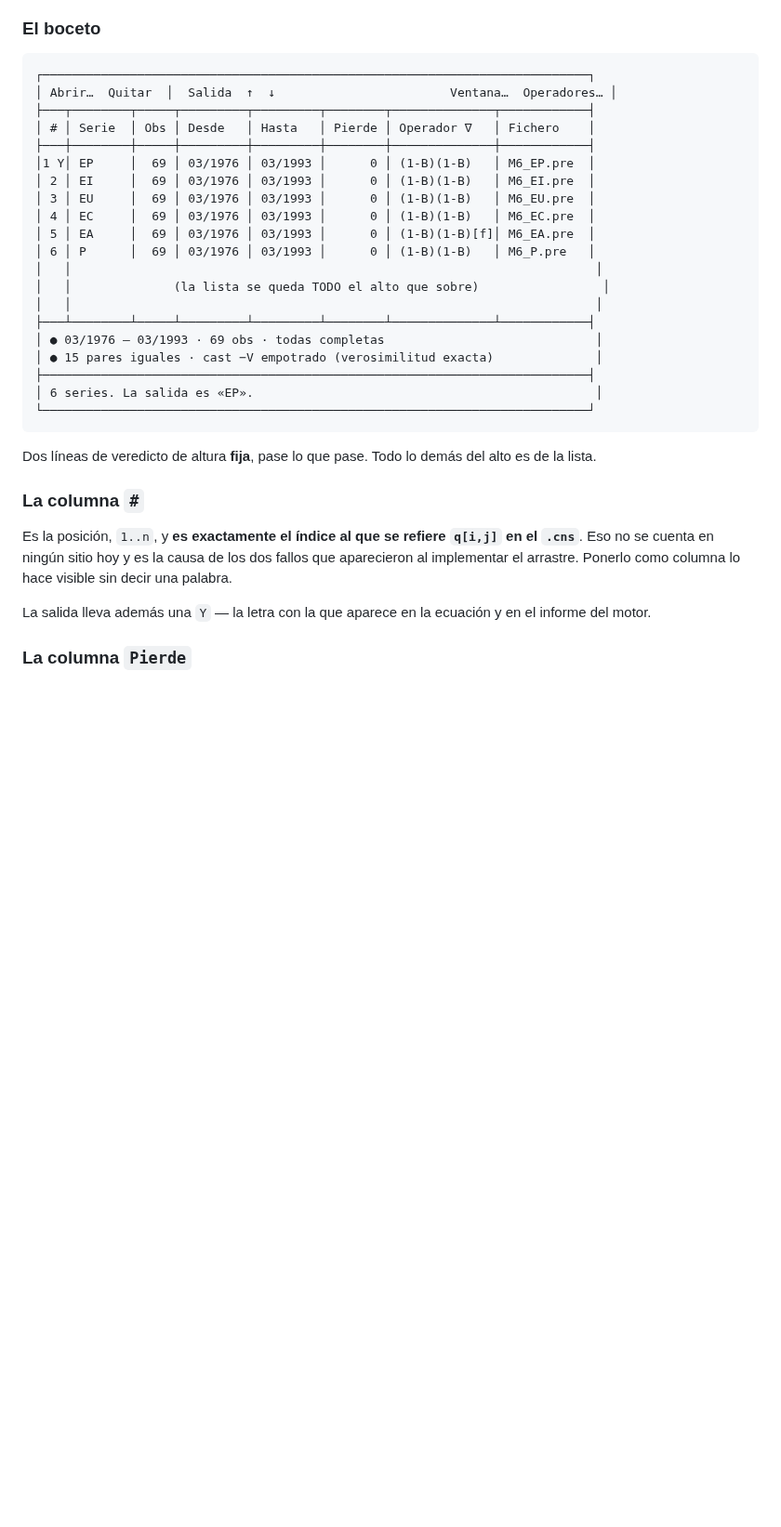
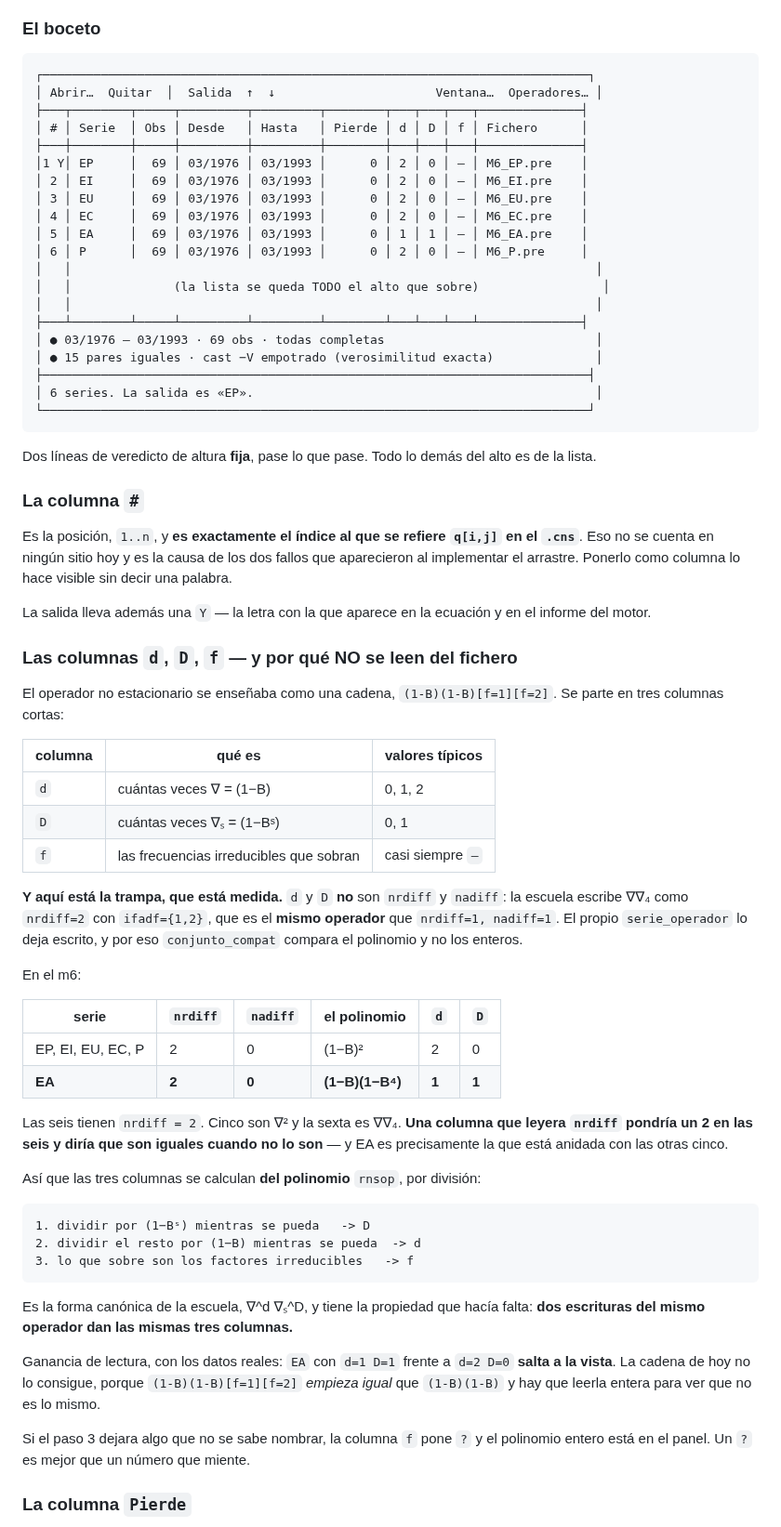
Before and after one commit to davidesg/atsw-gui, a Markdown page: docs/DISENO-interfaz.md, the part around one of its changes. Shown at 93% size. Drawn GitHub-style; blank space fills up the shorter version.

````diff
--- a/docs/DISENO-interfaz.md
+++ b/docs/DISENO-interfaz.md
@@ -90,20 +90,20 @@ Lo que hay hoy, contra lo que queda:
 
 ```
 ┌───────────────────────────────────────────────────────────────────────────┐
-│ Abrir…  Quitar  │  Salida  ↑  ↓                        Ventana…  Operadores… │
-├───┬────────┬─────┬─────────┬─────────┬────────┬──────────────┬────────────┤
-│ # │ Serie  │ Obs │ Desde   │ Hasta   │ Pierde │ Operador ∇   │ Fichero    │
-├───┼────────┼─────┼─────────┼─────────┼────────┼──────────────┼────────────┤
-│1 Y│ EP     │  69 │ 03/1976 │ 03/1993 │      0 │ (1-B)(1-B)   │ M6_EP.pre  │
-│ 2 │ EI     │  69 │ 03/1976 │ 03/1993 │      0 │ (1-B)(1-B)   │ M6_EI.pre  │
-│ 3 │ EU     │  69 │ 03/1976 │ 03/1993 │      0 │ (1-B)(1-B)   │ M6_EU.pre  │
-│ 4 │ EC     │  69 │ 03/1976 │ 03/1993 │      0 │ (1-B)(1-B)   │ M6_EC.pre  │
-│ 5 │ EA     │  69 │ 03/1976 │ 03/1993 │      0 │ (1-B)(1-B)[f]│ M6_EA.pre  │
-│ 6 │ P      │  69 │ 03/1976 │ 03/1993 │      0 │ (1-B)(1-B)   │ M6_P.pre   │
+│ Abrir…  Quitar  │  Salida  ↑  ↓                      Ventana…  Operadores… │
+├───┬────────┬─────┬─────────┬─────────┬────────┬───┬───┬───┬──────────────┤
+│ # │ Serie  │ Obs │ Desde   │ Hasta   │ Pierde │ d │ D │ f │ Fichero      │
+├───┼────────┼─────┼─────────┼─────────┼────────┼───┼───┼───┼──────────────┤
+│1 Y│ EP     │  69 │ 03/1976 │ 03/1993 │      0 │ 2 │ 0 │ — │ M6_EP.pre    │
+│ 2 │ EI     │  69 │ 03/1976 │ 03/1993 │      0 │ 2 │ 0 │ — │ M6_EI.pre    │
+│ 3 │ EU     │  69 │ 03/1976 │ 03/1993 │      0 │ 2 │ 0 │ — │ M6_EU.pre    │
+│ 4 │ EC     │  69 │ 03/1976 │ 03/1993 │      0 │ 2 │ 0 │ — │ M6_EC.pre    │
+│ 5 │ EA     │  69 │ 03/1976 │ 03/1993 │      0 │ 1 │ 1 │ — │ M6_EA.pre    │
+│ 6 │ P      │  69 │ 03/1976 │ 03/1993 │      0 │ 2 │ 0 │ — │ M6_P.pre     │
 │   │                                                                        │
 │   │              (la lista se queda TODO el alto que sobre)                 │
 │   │                                                                        │
-├───┴────────┴─────┴─────────┴─────────┴────────┴──────────────┴────────────┤
+├───┴────────┴─────┴─────────┴─────────┴────────┴───┴───┴───┴──────────────┤
 │ ● 03/1976 – 03/1993 · 69 obs · todas completas                             │
 │ ● 15 pares iguales · cast −V empotrado (verosimilitud exacta)              │
 ├───────────────────────────────────────────────────────────────────────────┤
@@ -123,6 +123,50 @@ lo hace visible sin decir una palabra.
 
 La salida lleva además una `Y` — la letra con la que aparece en la ecuación y
 en el informe del motor.
+
+### Las columnas `d`, `D`, `f` — y por qué NO se leen del fichero
+
+El operador no estacionario se enseñaba como una cadena, `(1-B)(1-B)[f=1][f=2]`.
+Se parte en tres columnas cortas:
+
+| columna | qué es | valores típicos |
+|---|---|---|
+| `d` | cuántas veces ∇ = (1−B) | 0, 1, 2 |
+| `D` | cuántas veces ∇ₛ = (1−Bˢ) | 0, 1 |
+| `f` | las frecuencias irreducibles que sobran | casi siempre `—` |
+
+**Y aquí está la trampa, que está medida.** `d` y `D` **no** son `nrdiff` y
+`nadiff`: la escuela escribe ∇∇₄ como `nrdiff=2` con `ifadf={1,2}`, que es el
+**mismo operador** que `nrdiff=1, nadiff=1`. El propio `serie_operador` lo deja
+escrito, y por eso `conjunto_compat` compara el polinomio y no los enteros.
+
+En el m6:
+
+| serie | `nrdiff` | `nadiff` | el polinomio | `d` | `D` |
+|---|---|---|---|---|---|
+| EP, EI, EU, EC, P | 2 | 0 | (1−B)² | 2 | 0 |
+| **EA** | **2** | **0** | **(1−B)(1−B⁴)** | **1** | **1** |
+
+Las seis tienen `nrdiff = 2`. Cinco son ∇² y la sexta es ∇∇₄. **Una columna que
+leyera `nrdiff` pondría un 2 en las seis y diría que son iguales cuando no lo
+son** — y EA es precisamente la que está anidada con las otras cinco.
+
+Así que las tres columnas se calculan **del polinomio** `rnsop`, por división:
+
+    1. dividir por (1−Bˢ) mientras se pueda   -> D
+    2. dividir el resto por (1−B) mientras se pueda  -> d
+    3. lo que sobre son los factores irreducibles   -> f
+
+Es la forma canónica de la escuela, ∇^d ∇ₛ^D, y tiene la propiedad que hacía
+falta: **dos escrituras del mismo operador dan las mismas tres columnas.**
+
+Ganancia de lectura, con los datos reales: `EA` con `d=1 D=1` frente a `d=2 D=0`
+**salta a la vista**. La cadena de hoy no lo consigue, porque
+`(1-B)(1-B)[f=1][f=2]` *empieza igual* que `(1-B)(1-B)` y hay que leerla entera
+para ver que no es lo mismo.
+
+Si el paso 3 dejara algo que no se sabe nombrar, la columna `f` pone `?` y el
+polinomio entero está en el panel. Un `?` es mejor que un número que miente.
 
 ### La columna `Pierde`
 
````
Also changed, not shown: other parts of docs/DISENO-interfaz.md (+34 -8 lines).
